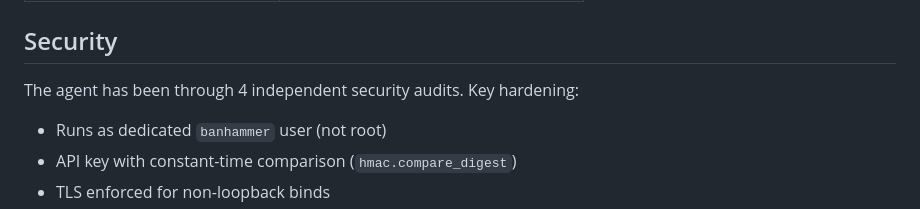
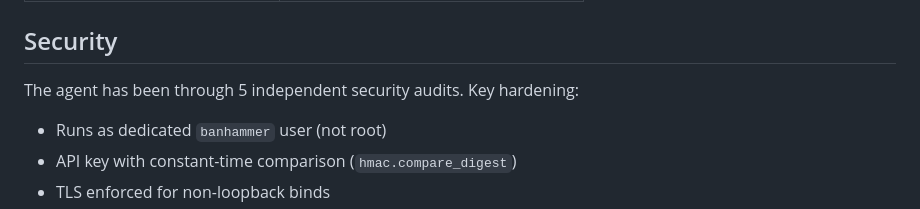
Before and after one commit to a6k/banhammer-agent, a Markdown page: README.md, the part around the change. Drawn GitHub-style.

Commit message:
docs: update audit count to 5

```diff
--- a/README.md
+++ b/README.md
@@ -238,7 +238,7 @@ retention_days = 90    # Auto-delete old events
 
 ## Security
 
-The agent has been through 4 independent security audits. Key hardening:
+The agent has been through 5 independent security audits. Key hardening:
 
 - Runs as dedicated `banhammer` user (not root)
 - API key with constant-time comparison (`hmac.compare_digest`)
```
